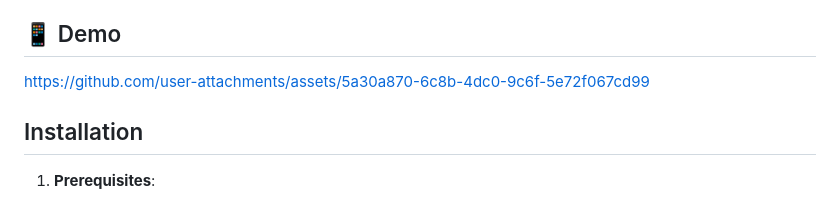
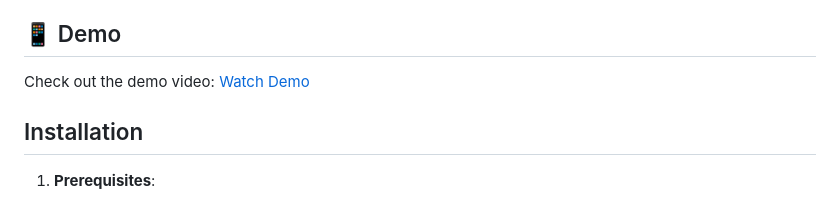
Before and after one commit to Mahmoudelnagar5/Coffee_Shop, a Markdown page: README.md, the part around the change. GitHub-like rendering.

Commit message:
Update README.md 🤖

```diff
--- a/README.md
+++ b/README.md
@@ -32,7 +32,7 @@ A Flutter-based mobile application for ordering and purchasing coffee drinks. Ca
 
 ## 📱 Demo
 
-https://github.com/user-attachments/assets/5a30a870-6c8b-4dc0-9c6f-5e72f067cd99
+Check out the demo video: [Watch Demo](https://github.com/user-attachments/assets/5a30a870-6c8b-4dc0-9c6f-5e72f067cd99)
 
 ## Installation
 
```
